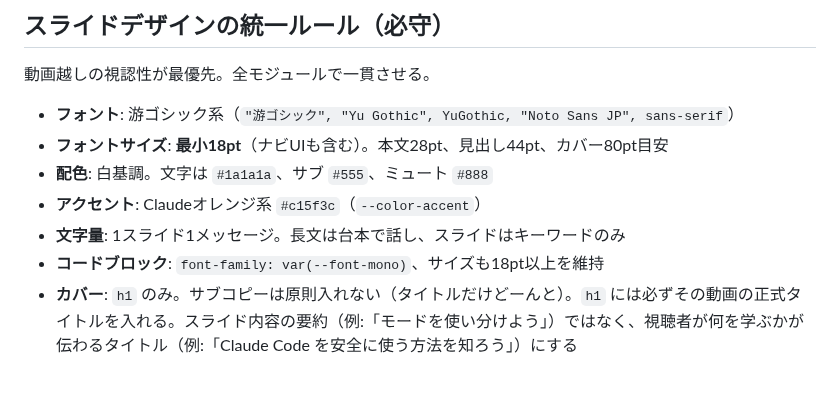
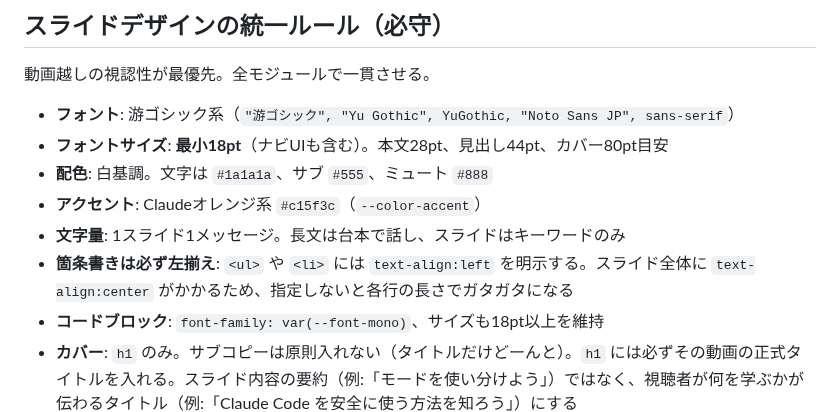
Before and after one commit to TakuyaTsuchiya/claude-lecture, a Markdown page: CLAUDE.md, the part around the change. GitHub-like rendering; blank space fills up the shorter version.

Commit message:
CLAUDE.md: スライド箇条書きの左揃えルールを追加
Co-Authored-By: Claude Opus 4.7 (1M context) <noreply@anthropic.com>

```diff
--- a/CLAUDE.md
+++ b/CLAUDE.md
@@ -58,6 +58,7 @@ This file provides guidance to Claude Code (claude.ai/code) when working with co
 - **配色**: 白基調。文字は `#1a1a1a`、サブ `#555`、ミュート `#888`
 - **アクセント**: Claudeオレンジ系 `#c15f3c`（`--color-accent`）
 - **文字量**: 1スライド1メッセージ。長文は台本で話し、スライドはキーワードのみ
+- **箇条書きは必ず左揃え**: `<ul>` や `<li>` には `text-align:left` を明示する。スライド全体に `text-align:center` がかかるため、指定しないと各行の長さでガタガタになる
 - **コードブロック**: `font-family: var(--font-mono)`、サイズも18pt以上を維持
 - **カバー**: `h1` のみ。サブコピーは原則入れない（タイトルだけどーんと）。`h1` には必ずその動画の正式タイトルを入れる。スライド内容の要約（例:「モードを使い分けよう」）ではなく、視聴者が何を学ぶかが伝わるタイトル（例:「Claude Code を安全に使う方法を知ろう」）にする
 - **次回予告・他動画の参照を入れない**: スライド・台本ともに入れない。撮影順や構成は後から変わるので、個別動画は自己完結させる。「前回のSlack回で〜」「次回のFigmaで〜」のような他動画参照、「SlackとNotionが揃って〜」のような他動画ツールとの対比軸も避ける。1動画1テーマに絞る
```
